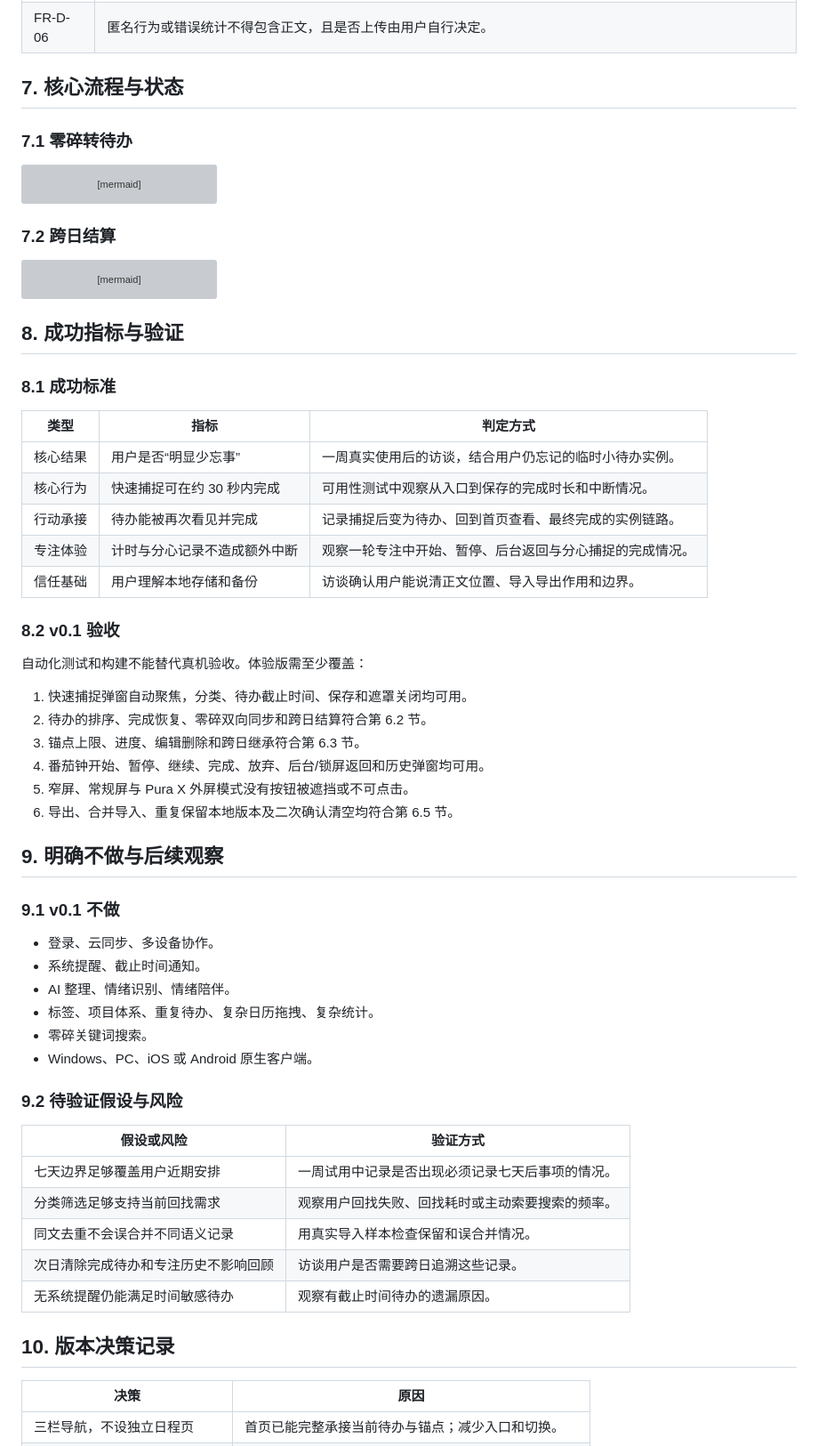
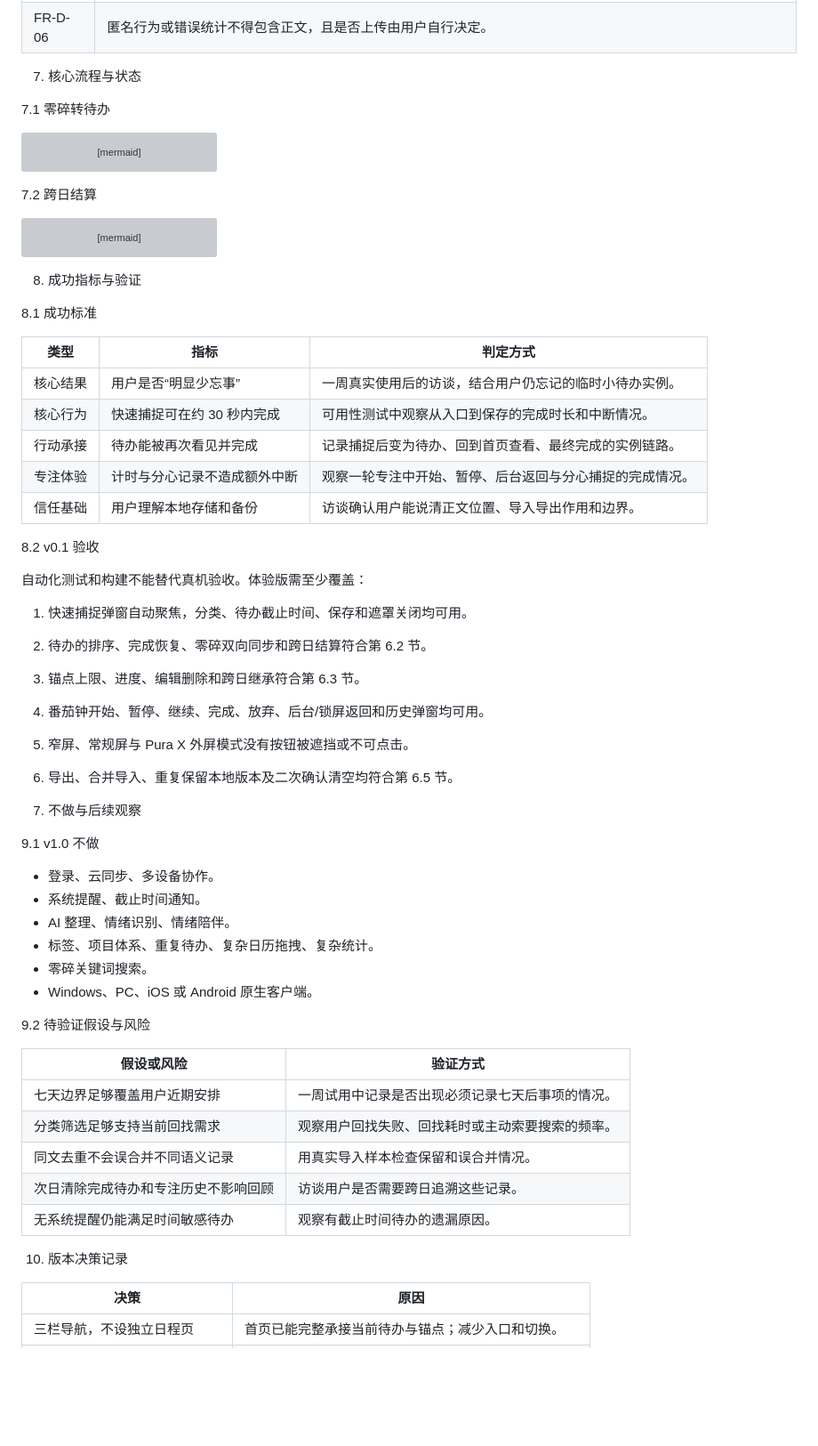
Before and after one commit to sanyi777/picklight, a Markdown page: docs/v0.1-prd.md, the part around one of its changes. Shown at 89% size. Drawn GitHub-style; blank space fills up the shorter version; grey boxes are pictures that could not be loaded.

````diff
--- a/docs/v0.1-prd.md
+++ b/docs/v0.1-prd.md
@@ -170,9 +167,9 @@
 | FR-D-05 | 首次打开时展示一次三步引导：快速捕捉、今日待办、专注与分心。关闭后不再自动出现；首页保留重新打开引导的入口。 |
 | FR-D-06 | 匿名行为或错误统计不得包含正文，且是否上传由用户自行决定。 |
 
-## 7. 核心流程与状态
+7. 核心流程与状态
 
-### 7.1 零碎转待办
+7.1 零碎转待办
 
 ```mermaid
 flowchart LR
@@ -184,7 +181,7 @@ flowchart LR
   F --> G[在对应日期首页展示]
 ```
 
-### 7.2 跨日结算
+7.2 跨日结算
 
 ```mermaid
 flowchart TD
@@ -198,9 +195,9 @@ flowchart TD
   B --> I[清除历史专注记录]
 ```
 
-## 8. 成功指标与验证
+8. 成功指标与验证
 
-### 8.1 成功标准
+8.1 成功标准
 
 | 类型 | 指标 | 判定方式 |
 | --- | --- | --- |
@@ -210,7 +207,7 @@ flowchart TD
 | 专注体验 | 计时与分心记录不造成额外中断 | 观察一轮专注中开始、暂停、后台返回与分心捕捉的完成情况。 |
 | 信任基础 | 用户理解本地存储和备份 | 访谈确认用户能说清正文位置、导入导出作用和边界。 |
 
-### 8.2 v0.1 验收
+8.2 v0.1 验收
 
 自动化测试和构建不能替代真机验收。体验版需至少覆盖：
 
@@ -221,9 +218,9 @@ flowchart TD
 5. 窄屏、常规屏与 Pura X 外屏模式没有按钮被遮挡或不可点击。
 6. 导出、合并导入、重复保留本地版本及二次确认清空均符合第 6.5 节。
 
-## 9. 明确不做与后续观察
+9. 不做与后续观察
 
-### 9.1 v0.1 不做
+9.1 v1.0 不做
 
 - 登录、云同步、多设备协作。
 - 系统提醒、截止时间通知。
@@ -232,7 +229,7 @@ flowchart TD
 - 零碎关键词搜索。
 - Windows、PC、iOS 或 Android 原生客户端。
 
-### 9.2 待验证假设与风险
+9.2 待验证假设与风险
 
 | 假设或风险 | 验证方式 |
 | --- | --- |
@@ -242,7 +239,7 @@ flowchart TD
 | 次日清除完成待办和专注历史不影响回顾 | 访谈用户是否需要跨日追溯这些记录。 |
 | 无系统提醒仍能满足时间敏感待办 | 观察有截止时间待办的遗漏原因。 |
 
-## 10. 版本决策记录
+10. 版本决策记录
 
 | 决策 | 原因 |
 | --- | --- |
````
Also changed, not shown: other parts of docs/v0.1-prd.md (+35 -38 lines).
